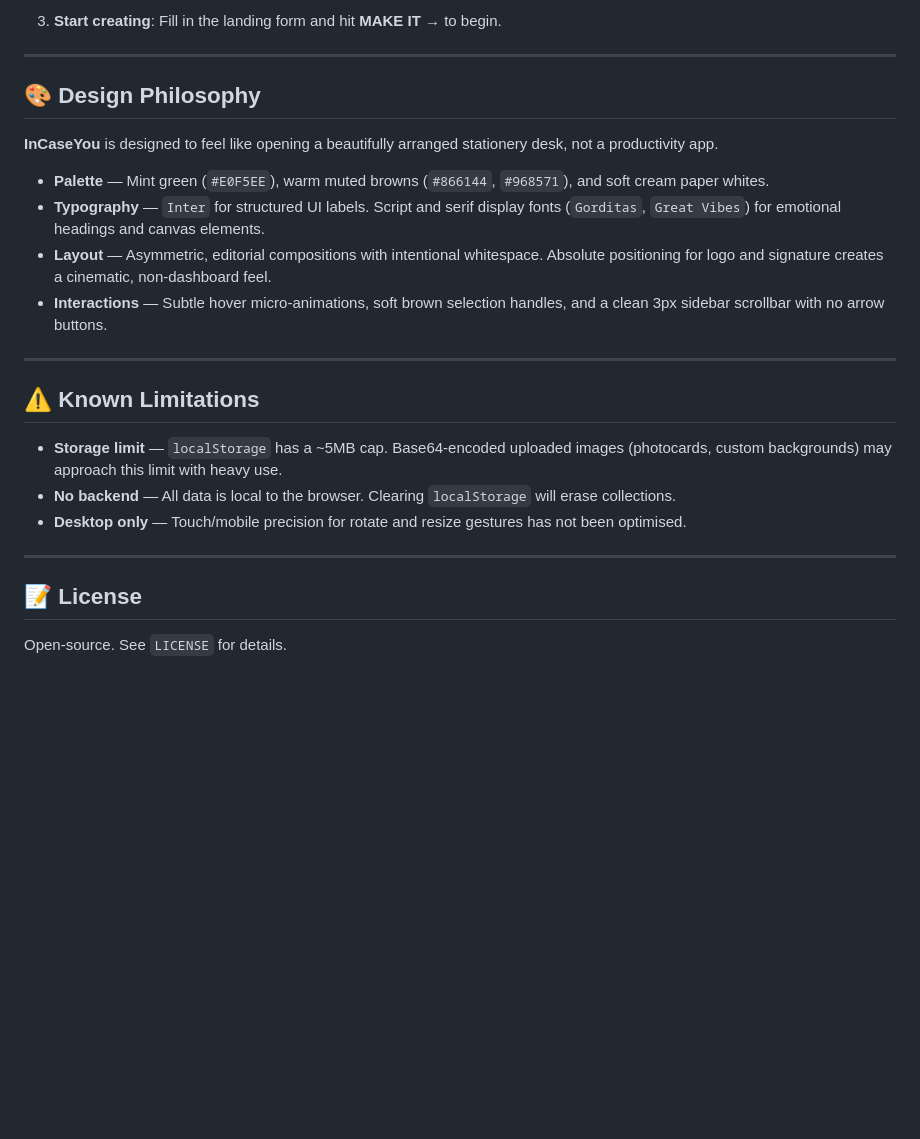
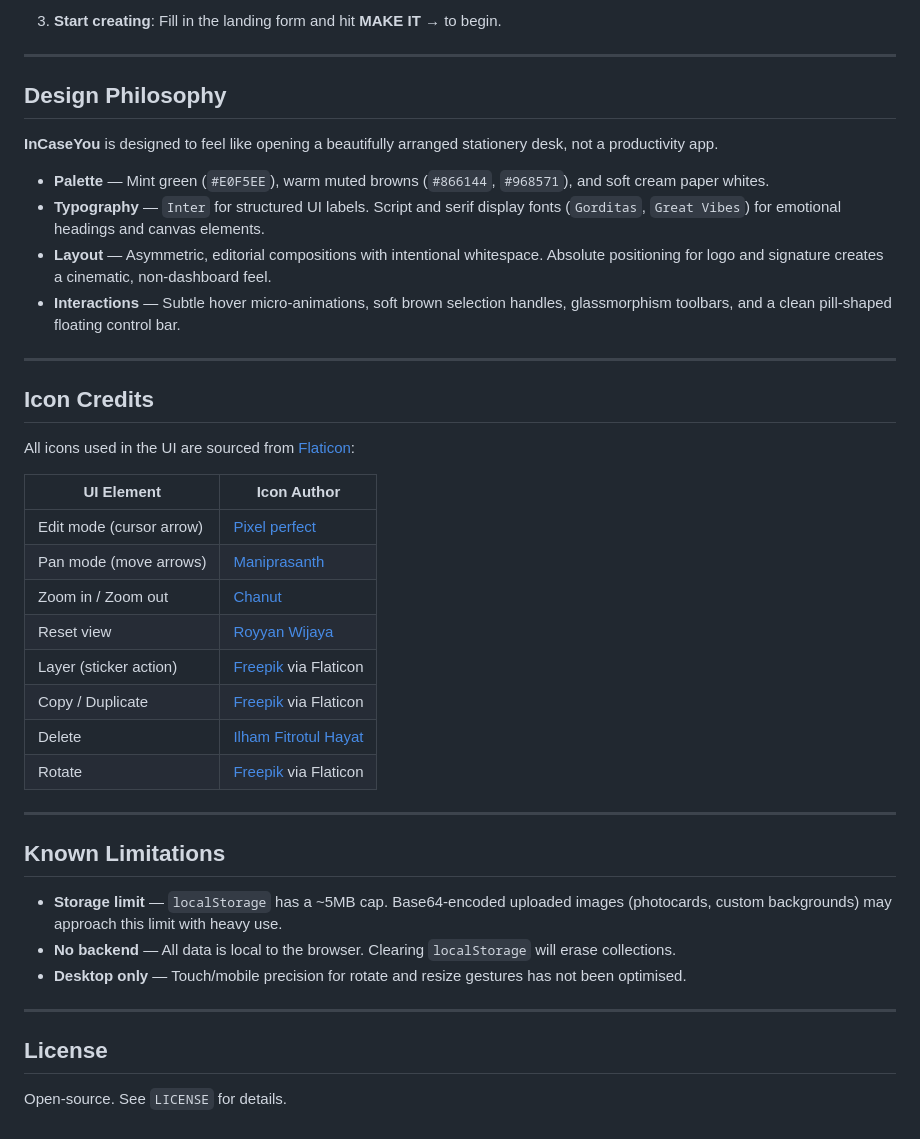
Before and after one commit to arhennia/InCaseYou, a Markdown page: README.md, the part around one of its changes. Drawn GitHub-style; blank space fills up the shorter version.

```diff
--- a/README.md
+++ b/README.md
@@ -111,18 +142,35 @@ No build step required. Pure HTML + JS + CSS.
 
 ---
 
-## 🎨 Design Philosophy
+## Design Philosophy
 
 **InCaseYou** is designed to feel like opening a beautifully arranged stationery desk, not a productivity app.
 
 - **Palette** — Mint green (`#E0F5EE`), warm muted browns (`#866144`, `#968571`), and soft cream paper whites.
 - **Typography** — `Inter` for structured UI labels. Script and serif display fonts (`Gorditas`, `Great Vibes`) for emotional headings and canvas elements.
 - **Layout** — Asymmetric, editorial compositions with intentional whitespace. Absolute positioning for logo and signature creates a cinematic, non-dashboard feel.
-- **Interactions** — Subtle hover micro-animations, soft brown selection handles, and a clean 3px sidebar scrollbar with no arrow buttons.
+- **Interactions** — Subtle hover micro-animations, soft brown selection handles, glassmorphism toolbars, and a clean pill-shaped floating control bar.
 
 ---
 
-## ⚠️ Known Limitations
+## Icon Credits
+
+All icons used in the UI are sourced from [Flaticon](https://www.flaticon.com):
+
+| UI Element | Icon Author |
+|---|---|
+| Edit mode (cursor arrow) | [Pixel perfect](https://www.flaticon.com/authors/pixel-perfect) |
+| Pan mode (move arrows) | [Maniprasanth](https://www.flaticon.com/authors/maniprasanth) |
+| Zoom in / Zoom out | [Chanut](https://www.flaticon.com/authors/chanut) |
+| Reset view | [Royyan Wijaya](https://www.flaticon.com/authors/royyan-wijaya) |
+| Layer (sticker action) | [Freepik](https://www.freepik.com) via Flaticon |
+| Copy / Duplicate | [Freepik](https://www.freepik.com) via Flaticon |
+| Delete | [Ilham Fitrotul Hayat](https://www.flaticon.com/authors/ilham-fitrotul-hayat) |
+| Rotate | [Freepik](https://www.freepik.com) via Flaticon |
+
+---
+
+## Known Limitations
 
 - **Storage limit** — `localStorage` has a ~5MB cap. Base64-encoded uploaded images (photocards, custom backgrounds) may approach this limit with heavy use.
 - **No backend** — All data is local to the browser. Clearing `localStorage` will erase collections.
@@ -130,6 +178,6 @@ No build step required. Pure HTML + JS + CSS.
 
 ---
 
-## 📝 License
+## License
 
 Open-source. See `LICENSE` for details.
```
Also changed, not shown: other parts of README.md (+56 -25 lines).
